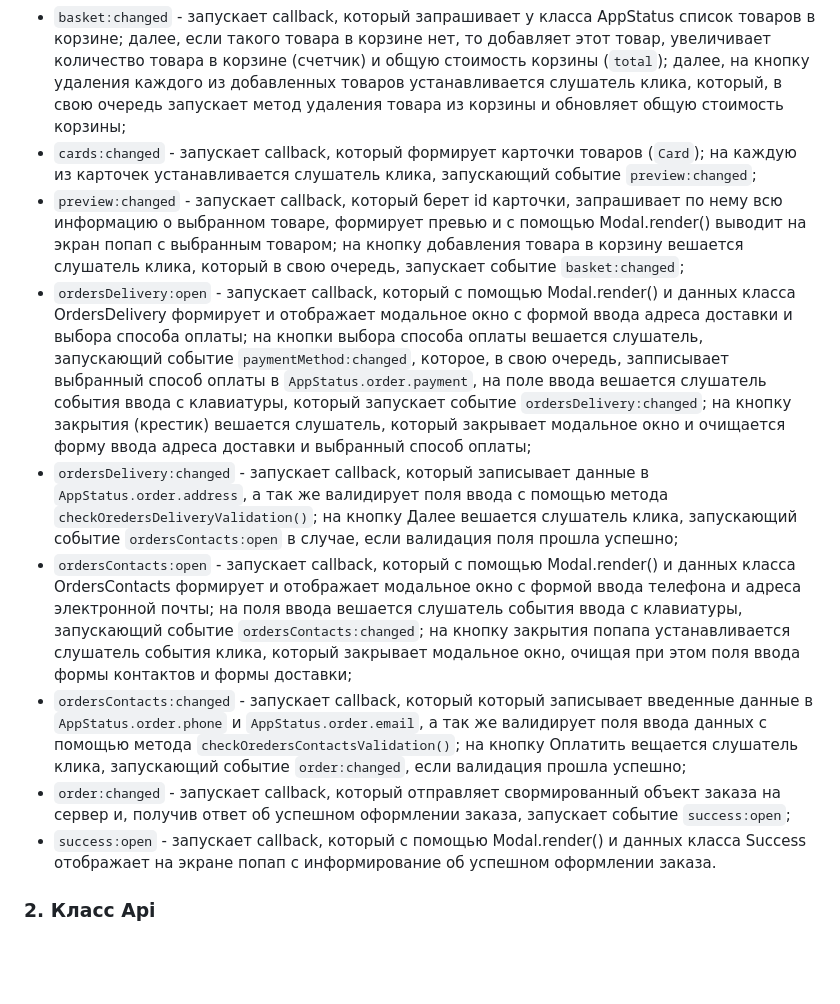
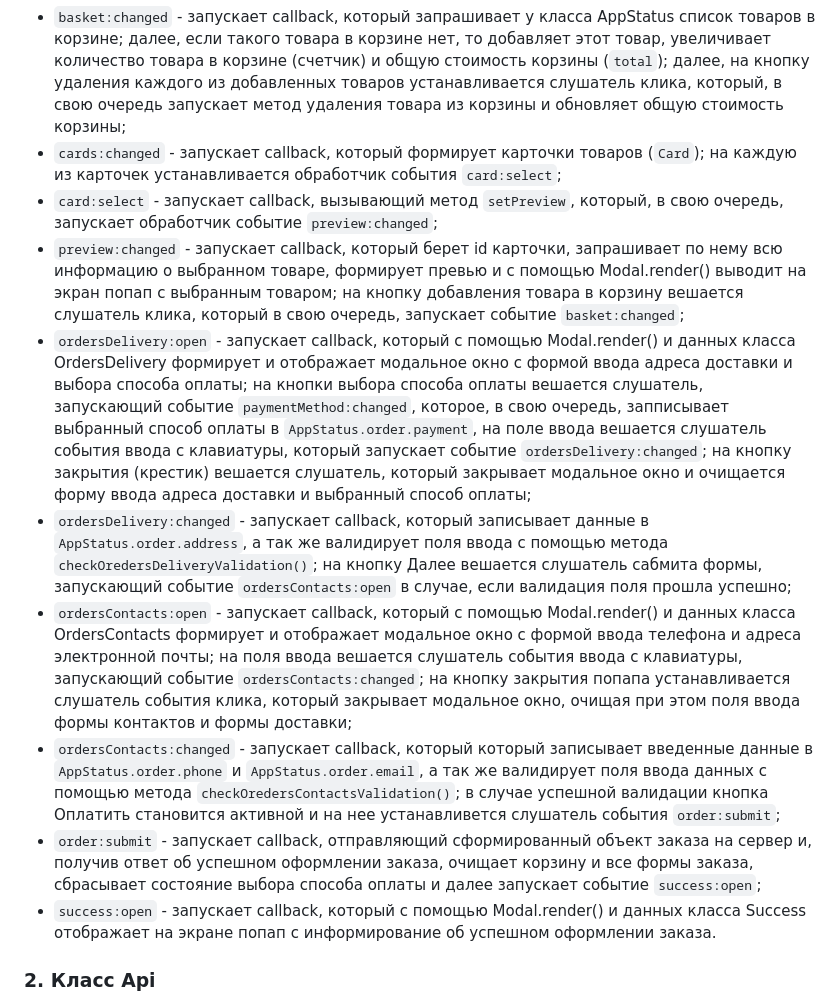
Before and after one commit to Aleksey-Zhivov/web-larek-frontend, a Markdown page: README.md, the part around the change. Drawn GitHub-style; blank space fills up the shorter version.

Commit message:
Изменения в README.md после второго ревью

```diff
--- a/README.md
+++ b/README.md
@@ -53,13 +53,14 @@ yarn build
 События, обрабатываемые классом `EventEmitter`
 - `basket:open` - запускает callback, который запрашивает у класса AppStatus актуальное состояние корзины, с помощью Modal.render() выводит на экран попап с содежимым корзины; на кнопку Оформить вешается слушатель клика, запускающий событие `ordersDelivery:open`, на кнопку закрытия попапа (крестик) вешается слушатель клика, по которому попап закрывается;
 - `basket:changed` - запускает callback, который запрашивает у класса AppStatus список товаров в корзине; далее, если такого товара в корзине нет, то добавляет этот товар, увеличивает количество товара в корзине (счетчик) и общую стоимость корзины (`total`); далее, на кнопку удаления каждого из добавленных товаров устанавливается слушатель клика, который, в свою очередь запускает метод удаления товара из корзины и обновляет общую стоимость корзины;
-- `cards:changed` - запускает callback, который формирует карточки товаров (`Card`); на каждую из карточек устанавливается слушатель клика, запускающий событие `preview:changed`;
+- `cards:changed` - запускает callback, который формирует карточки товаров (`Card`); на каждую из карточек устанавливается обработчик события `card:select`;
+- `card:select` - запускает callback, вызывающий метод `setPreview`, который, в свою очередь, запускает обработчик событие `preview:changed`;
 - `preview:changed` - запускает callback, который берет id карточки, запрашивает по нему всю информацию о выбранном товаре, формирует превью и с помощью Modal.render() выводит на экран попап с выбранным товаром; на кнопку добавления товара в корзину вешается слушатель клика, который в свою очередь, запускает событие `basket:changed`;
 - `ordersDelivery:open` - запускает callback, который с помощью Modal.render() и данных класса OrdersDelivery формирует и отображает модальное окно с формой ввода адреса доставки и выбора способа оплаты; на кнопки выбора способа оплаты вешается слушатель, запускающий событие `paymentMethod:changed`, которое, в свою очередь, запписывает выбранный способ оплаты в `AppStatus.order.payment`, на поле ввода вешается слушатель события ввода с клавиатуры, который запускает событие `ordersDelivery:changed`; на кнопку закрытия (крестик) вешается слушатель, который закрывает модальное окно и очищается форму ввода адреса доставки и выбранный способ оплаты;
-- `ordersDelivery:changed` - запускает callback, который записывает данные в `AppStatus.order.address`, а так же валидирует поля ввода с помощью метода `checkOredersDeliveryValidation()`; на кнопку Далее вешается слушатель клика, запускающий событие `ordersContacts:open` в случае, если валидация поля прошла успешно;
+- `ordersDelivery:changed` - запускает callback, который записывает данные в `AppStatus.order.address`, а так же валидирует поля ввода с помощью метода `checkOredersDeliveryValidation()`; на кнопку Далее вешается слушатель сабмита формы, запускающий событие `ordersContacts:open` в случае, если валидация поля прошла успешно;
 - `ordersContacts:open` - запускает callback, который с помощью Modal.render() и данных класса OrdersContacts формирует и отображает модальное окно с формой ввода телефона и адреса электронной почты; на поля ввода вешается слушатель события ввода с клавиатуры, запускающий событие `ordersContacts:changed`; на кнопку закрытия попапа устанавливается слушатель события клика, который закрывает модальное окно, очищая при этом поля ввода формы контактов и формы доставки;
-- `ordersContacts:changed` - запускает callback, который который записывает введенные данные в `AppStatus.order.phone` и `AppStatus.order.email`, а так же валидирует поля ввода данных с помощью метода `checkOredersContactsValidation()`; на кнопку Оплатить вещается слушатель клика, запускающий событие `order:changed`, если валидация прошла успешно;
-- `order:changed` - запускает callback, который отправляет свормированный объект заказа на сервер и, получив ответ об успешном оформлении заказа, запускает событие `success:open`;
+- `ordersContacts:changed` - запускает callback, который который записывает введенные данные в `AppStatus.order.phone` и `AppStatus.order.email`, а так же валидирует поля ввода данных с помощью метода `checkOredersContactsValidation()`; в случае успешной валидации кнопка Оплатить становится активной и на нее устанавливется слушатель события `order:submit`;
+- `order:submit` - запускает callback, отправляющий сформированный объект заказа на сервер и, получив ответ об успешном оформлении заказа, очищает корзину и все формы заказа, сбрасывает состояние выбора способа оплаты и далее запускает событие `success:open`;
 - `success:open` - запускает callback, который с помощью Modal.render() и данных класса Success отображает на экране попап с информирование об успешном оформлении заказа.
 
 ### 2. Класс Api
```
